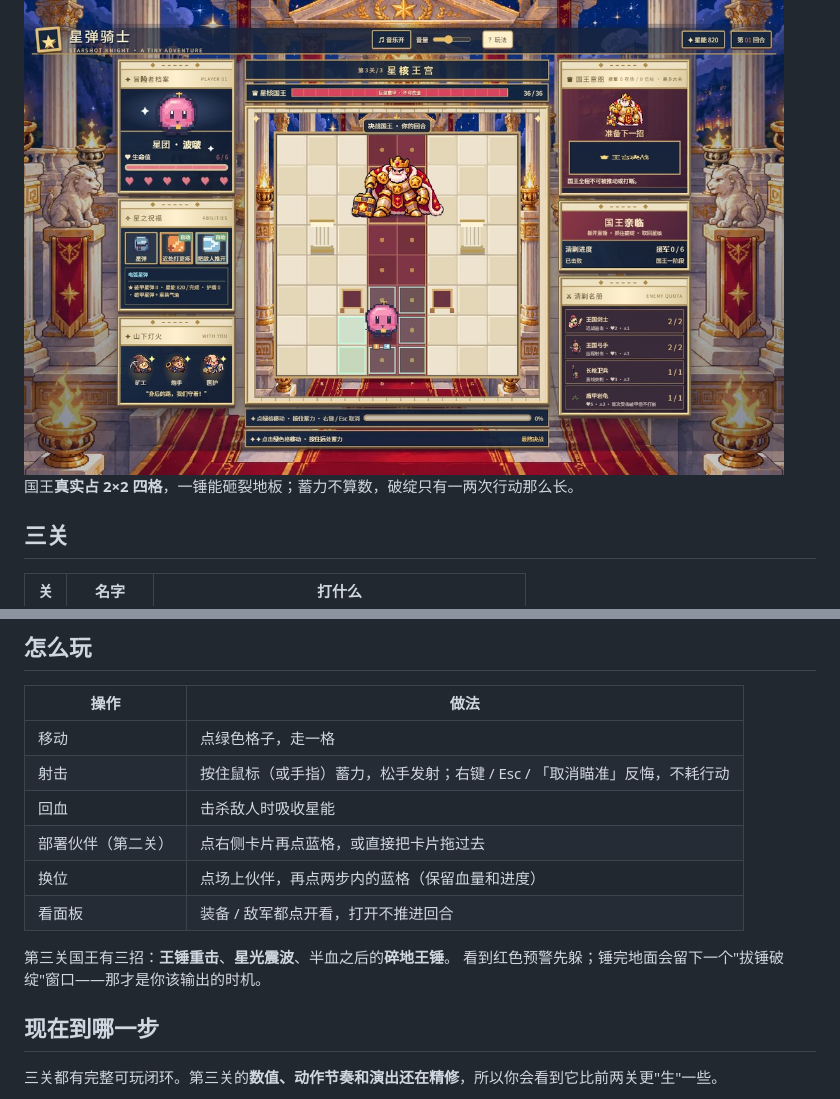
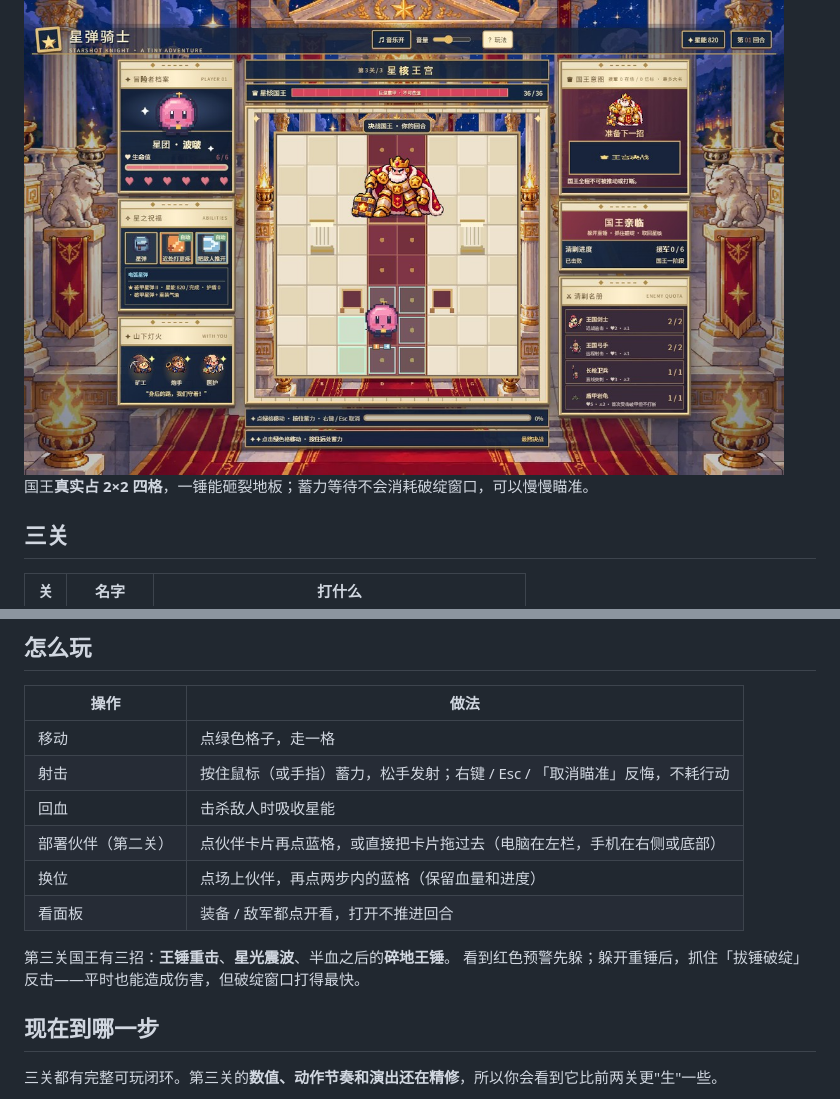
Before and after one commit to x-yunke/starshot-knights, a Markdown page: README.md, 2 parts joined by grey strips. GitHub-like rendering.

Commit message:
README: 按 GPT 复核意见修正三处措辞
- 部署位置改为「点伙伴卡片」，兼容电脑左栏与手机右侧/底部（原写「点右侧卡片」与电脑版实际布局不符）

- 说明蓄力等待不消耗破绽窗口

- 说明平时也能造成伤害，破绽窗口只是打得最快

```diff
--- a/README.md
+++ b/README.md
@@ -24,7 +24,7 @@
 
 <img src="screenshots/03_king.jpg" alt="第三关 星核国王" width="760">
 
-国王**真实占 2×2 四格**，一锤能砸裂地板；蓄力不算数，破绽只有一两次行动那么长。
+国王**真实占 2×2 四格**，一锤能砸裂地板；蓄力等待不会消耗破绽窗口，可以慢慢瞄准。
 
 ## 三关
 
@@ -41,12 +41,12 @@
 | 移动 | 点绿色格子，走一格 |
 | 射击 | 按住鼠标（或手指）蓄力，松手发射；右键 / Esc / 「取消瞄准」反悔，不耗行动 |
 | 回血 | 击杀敌人时吸收星能 |
-| 部署伙伴（第二关） | 点右侧卡片再点蓝格，或直接把卡片拖过去 |
+| 部署伙伴（第二关） | 点伙伴卡片再点蓝格，或直接把卡片拖过去（电脑在左栏，手机在右侧或底部） |
 | 换位 | 点场上伙伴，再点两步内的蓝格（保留血量和进度） |
 | 看面板 | 装备 / 敌军都点开看，打开不推进回合 |
 
 第三关国王有三招：**王锤重击**、**星光震波**、半血之后的**碎地王锤**。
-看到红色预警先躲；锤完地面会留下一个"拔锤破绽"窗口——那才是你该输出的时机。
+看到红色预警先躲；躲开重锤后，抓住「拔锤破绽」反击——平时也能造成伤害，但破绽窗口打得最快。
 
 ## 现在到哪一步
 
```
